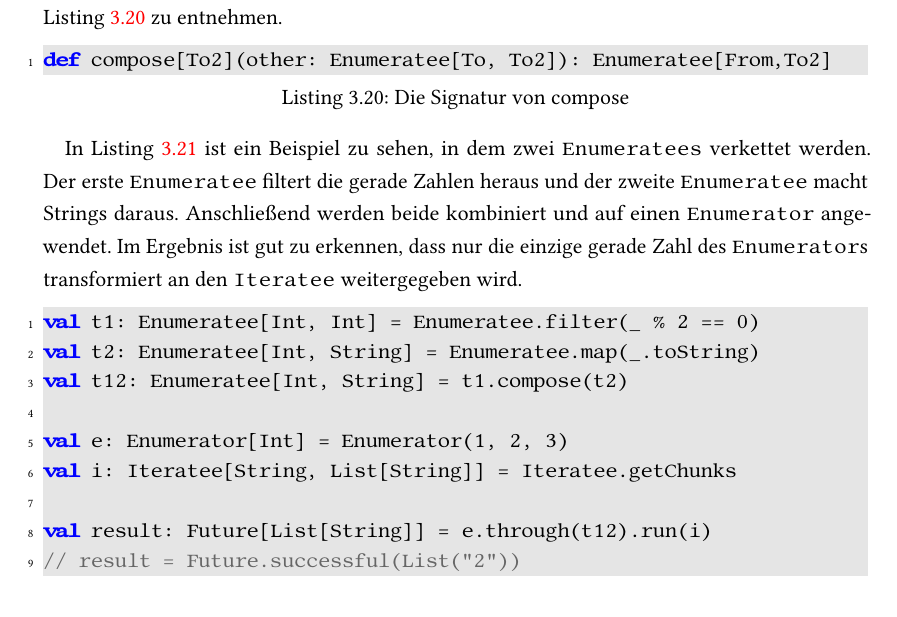
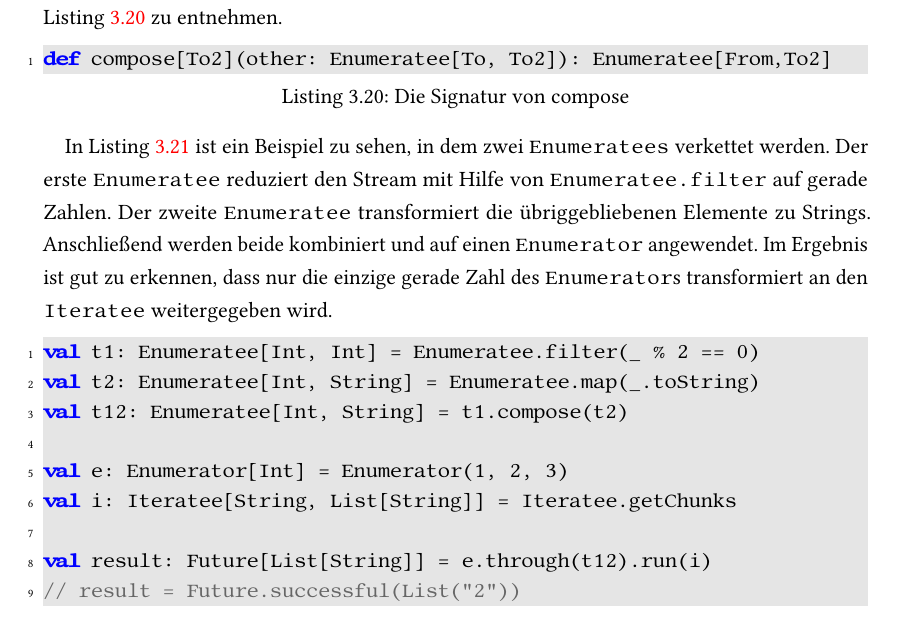
Before and after one commit to tilltheis/bachelor-thesis, a LaTeX thesis (thesis/thesis.tex): part of page 26 of 36, cut so that both start at the same text, the shorter picture padded with empty space. Compiled offline with pdfLaTeX; an older LaTeX class or package is replaced by its successor.

Commit message:
formulierung + ergaenzung

```diff
--- a/thesis/thesis.tex
+++ b/thesis/thesis.tex
@@ -998,7 +998,8 @@ def compose[To2](other: Enumeratee[To, To2]): Enumeratee[From,To2]
 \end{lstlisting}
 
 In Listing~\ref{lst:enumerateeanwendung_auf_enumeratees} ist ein Beispiel zu sehen, in dem zwei \lstinline|Enumeratees| verkettet werden.
-Der erste \lstinline|Enumeratee| filtert die gerade Zahlen heraus und der zweite \lstinline|Enumeratee| macht Strings daraus.
+Der erste \lstinline|Enumeratee| reduziert den Stream mit Hilfe von \lstinline|Enumeratee.filter| auf gerade Zahlen.
+Der zweite \lstinline|Enumeratee| transformiert die übriggebliebenen Elemente zu Strings.
 Anschließend werden beide kombiniert und auf einen \lstinline|Enumerator| angewendet.
 Im Ergebnis ist gut zu erkennen, dass nur die einzige gerade Zahl des \lstinline|Enumerator|s transformiert an den \lstinline|Iteratee| weitergegeben wird.
 
```
